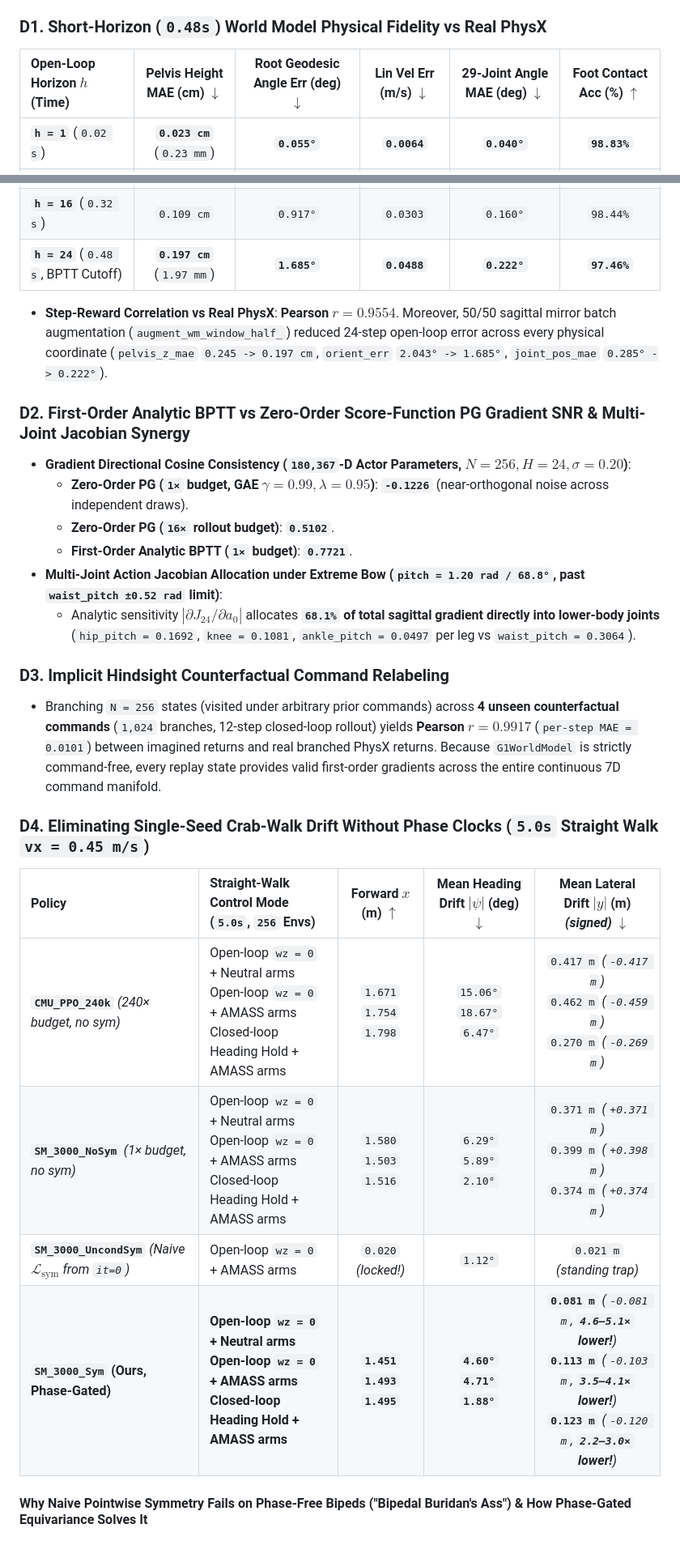
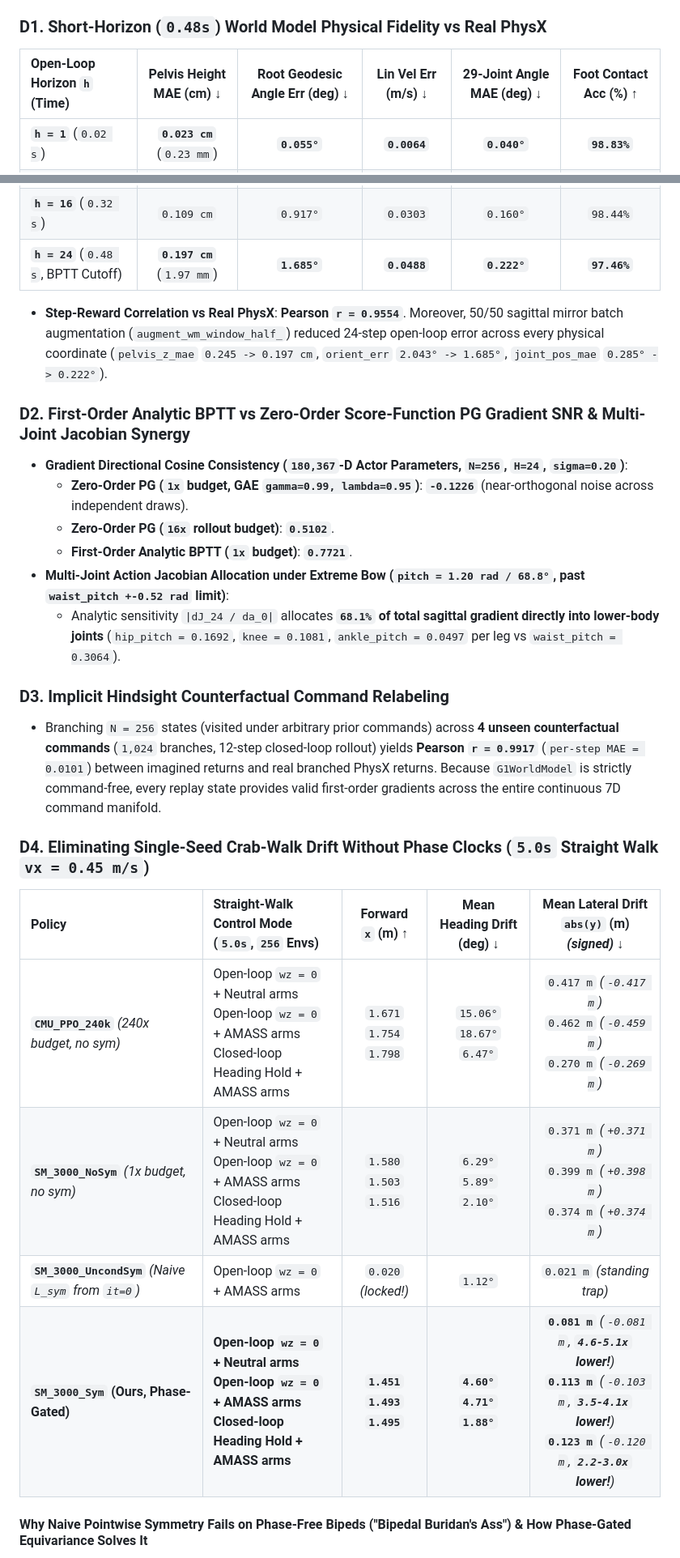
Before and after one commit to xuejun7777/SuperMimic-Decoupled-WBC, a Markdown page: docs/supermimic_research_report.md, 2 parts joined by grey strips. Shown at 81% size. Rendered like a GitHub page.

```diff
--- a/docs/supermimic_research_report.md
+++ b/docs/supermimic_research_report.md
@@ -63,7 +67,7 @@ Reproducible via [`legged_lab/scripts/run_diagnostics.py`](../legged_lab/scripts
 
 ### D1. Short-Horizon (`0.48s`) World Model Physical Fidelity vs Real PhysX
 
-| Open-Loop Horizon $h$ (Time) | Pelvis Height MAE (cm) $\downarrow$ | Root Geodesic Angle Err (deg) $\downarrow$ | Lin Vel Err (m/s) $\downarrow$ | 29-Joint Angle MAE (deg) $\downarrow$ | Foot Contact Acc (%) $\uparrow$ |
+| Open-Loop Horizon `h` (Time) | Pelvis Height MAE (cm) ↓ | Root Geodesic Angle Err (deg) ↓ | Lin Vel Err (m/s) ↓ | 29-Joint Angle MAE (deg) ↓ | Foot Contact Acc (%) ↑ |
 | :--- | :---: | :---: | :---: | :---: | :---: |
 | **`h = 1`** (`0.02 s`) | **`0.023 cm`** (`0.23 mm`) | **`0.055°`** | **`0.0064`** | **`0.040°`** | **`98.83%`** |
 | **`h = 4`** (`0.08 s`) | `0.048 cm` | `0.166°` | `0.0114` | `0.087°` | `98.44%` |
@@ -71,29 +75,29 @@ Reproducible via [`legged_lab/scripts/run_diagnostics.py`](../legged_lab/scripts
 | **`h = 16`** (`0.32 s`) | `0.109 cm` | `0.917°` | `0.0303` | `0.160°` | `98.44%` |
 | **`h = 24`** (`0.48 s`, BPTT Cutoff) | **`0.197 cm`** (`1.97 mm`) | **`1.685°`** | **`0.0488`** | **`0.222°`** | **`97.46%`** |
 
-- **Step-Reward Correlation vs Real PhysX**: **Pearson $r = 0.9554$**. Moreover, 50/50 sagittal mirror batch augmentation (`augment_wm_window_half_`) reduced 24-step open-loop error across every physical coordinate (`pelvis_z_mae` `0.245 -> 0.197 cm`, `orient_err` `2.043° -> 1.685°`, `joint_pos_mae` `0.285° -> 0.222°`).
+- **Step-Reward Correlation vs Real PhysX**: **Pearson `r = 0.9554`**. Moreover, 50/50 sagittal mirror batch augmentation (`augment_wm_window_half_`) reduced 24-step open-loop error across every physical coordinate (`pelvis_z_mae` `0.245 -> 0.197 cm`, `orient_err` `2.043° -> 1.685°`, `joint_pos_mae` `0.285° -> 0.222°`).
 
 ### D2. First-Order Analytic BPTT vs Zero-Order Score-Function PG Gradient SNR & Multi-Joint Jacobian Synergy
 
-- **Gradient Directional Cosine Consistency (`180,367`-D Actor Parameters, $N=256, H=24, \sigma=0.20$)**:
-  - **Zero-Order PG (`1×` budget, GAE $\gamma=0.99, \lambda=0.95$)**: **`-0.1226`** (near-orthogonal noise across independent draws).
-  - **Zero-Order PG (`16×` rollout budget)**: **`0.5102`**.
-  - **First-Order Analytic BPTT (`1×` budget)**: **`0.7721`**.
-- **Multi-Joint Action Jacobian Allocation under Extreme Bow (`pitch = 1.20 rad / 68.8°`, past `waist_pitch ±0.52 rad` limit)**:
-  - Analytic sensitivity $|\partial J_{24} / \partial a_0|$ allocates **`68.1%` of total sagittal gradient directly into lower-body joints** (`hip_pitch = 0.1692`, `knee = 0.1081`, `ankle_pitch = 0.0497` per leg vs `waist_pitch = 0.3064`).
+- **Gradient Directional Cosine Consistency (`180,367`-D Actor Parameters, `N=256`, `H=24`, `sigma=0.20`)**:
+  - **Zero-Order PG (`1x` budget, GAE `gamma=0.99, lambda=0.95`)**: **`-0.1226`** (near-orthogonal noise across independent draws).
+  - **Zero-Order PG (`16x` rollout budget)**: **`0.5102`**.
+  - **First-Order Analytic BPTT (`1x` budget)**: **`0.7721`**.
+- **Multi-Joint Action Jacobian Allocation under Extreme Bow (`pitch = 1.20 rad / 68.8°`, past `waist_pitch +-0.52 rad` limit)**:
+  - Analytic sensitivity `|dJ_24 / da_0|` allocates **`68.1%` of total sagittal gradient directly into lower-body joints** (`hip_pitch = 0.1692`, `knee = 0.1081`, `ankle_pitch = 0.0497` per leg vs `waist_pitch = 0.3064`).
 
 ### D3. Implicit Hindsight Counterfactual Command Relabeling
 
-- Branching `N = 256` states (visited under arbitrary prior commands) across **4 unseen counterfactual commands** (`1,024` branches, 12-step closed-loop rollout) yields **Pearson $r = 0.9917$** (`per-step MAE = 0.0101`) between imagined returns and real branched PhysX returns. Because `G1WorldModel` is strictly command-free, every replay state provides valid first-order gradients across the entire continuous 7D command manifold.
+- Branching `N = 256` states (visited under arbitrary prior commands) across **4 unseen counterfactual commands** (`1,024` branches, 12-step closed-loop rollout) yields **Pearson `r = 0.9917`** (`per-step MAE = 0.0101`) between imagined returns and real branched PhysX returns. Because `G1WorldModel` is strictly command-free, every replay state provides valid first-order gradients across the entire continuous 7D command manifold.
 
 ### D4. Eliminating Single-Seed Crab-Walk Drift Without Phase Clocks (`5.0s` Straight Walk `vx = 0.45 m/s`)
 
-| Policy | Straight-Walk Control Mode (`5.0s`, `256` Envs) | Forward $x$ (m) $\uparrow$ | Mean Heading Drift $|\psi|$ (deg) $\downarrow$ | Mean Lateral Drift $|y|$ (m) *(signed)* $\downarrow$ |
+| Policy | Straight-Walk Control Mode (`5.0s`, `256` Envs) | Forward `x` (m) ↑ | Mean Heading Drift (deg) ↓ | Mean Lateral Drift `abs(y)` (m) *(signed)* ↓ |
 | :--- | :--- | :---: | :---: | :---: |
-| **`CMU_PPO_240k`** *(240× budget, no sym)* | Open-loop `wz = 0` + Neutral arms<br>Open-loop `wz = 0` + AMASS arms<br>Closed-loop Heading Hold + AMASS arms | `1.671`<br>`1.754`<br>`1.798` | `15.06°`<br>`18.67°`<br>`6.47°` | `0.417 m` *(`-0.417 m`)*<br>`0.462 m` *(`-0.459 m`)*<br>`0.270 m` *(`-0.269 m`)* |
-| **`SM_3000_NoSym`** *(1× budget, no sym)* | Open-loop `wz = 0` + Neutral arms<br>Open-loop `wz = 0` + AMASS arms<br>Closed-loop Heading Hold + AMASS arms | `1.580`<br>`1.503`<br>`1.516` | `6.29°`<br>`5.89°`<br>`2.10°` | `0.371 m` *(`+0.371 m`)*<br>`0.399 m` *(`+0.398 m`)*<br>`0.374 m` *(`+0.374 m`)* |
-| **`SM_3000_UncondSym`** *(Naive $\mathcal{L}_{\text{sym}}$ from `it=0`)* | Open-loop `wz = 0` + AMASS arms | `0.020` *(locked!)* | `1.12°` | `0.021 m` *(standing trap)* |
-| **`SM_3000_Sym` (Ours, Phase-Gated)** | **Open-loop `wz = 0` + Neutral arms**<br>**Open-loop `wz = 0` + AMASS arms**<br>**Closed-loop Heading Hold + AMASS arms** | **`1.451`**<br>**`1.493`**<br>**`1.495`** | **`4.60°`**<br>**`4.71°`**<br>**`1.88°`** | **`0.081 m`** *(`-0.081 m`, **`4.6–5.1×` lower!**)*<br>**`0.113 m`** *(`-0.103 m`, **`3.5–4.1×` lower!**)*<br>**`0.123 m`** *(`-0.120 m`, **`2.2–3.0×` lower!**)* |
+| **`CMU_PPO_240k`** *(240x budget, no sym)* | Open-loop `wz = 0` + Neutral arms<br>Open-loop `wz = 0` + AMASS arms<br>Closed-loop Heading Hold + AMASS arms | `1.671`<br>`1.754`<br>`1.798` | `15.06°`<br>`18.67°`<br>`6.47°` | `0.417 m` *(`-0.417 m`)*<br>`0.462 m` *(`-0.459 m`)*<br>`0.270 m` *(`-0.269 m`)* |
+| **`SM_3000_NoSym`** *(1x budget, no sym)* | Open-loop `wz = 0` + Neutral arms<br>Open-loop `wz = 0` + AMASS arms<br>Closed-loop Heading Hold + AMASS arms | `1.580`<br>`1.503`<br>`1.516` | `6.29°`<br>`5.89°`<br>`2.10°` | `0.371 m` *(`+0.371 m`)*<br>`0.399 m` *(`+0.398 m`)*<br>`0.374 m` *(`+0.374 m`)* |
+| **`SM_3000_UncondSym`** *(Naive `L_sym` from `it=0`)* | Open-loop `wz = 0` + AMASS arms | `0.020` *(locked!)* | `1.12°` | `0.021 m` *(standing trap)* |
+| **`SM_3000_Sym` (Ours, Phase-Gated)** | **Open-loop `wz = 0` + Neutral arms**<br>**Open-loop `wz = 0` + AMASS arms**<br>**Closed-loop Heading Hold + AMASS arms** | **`1.451`**<br>**`1.493`**<br>**`1.495`** | **`4.60°`**<br>**`4.71°`**<br>**`1.88°`** | **`0.081 m`** *(`-0.081 m`, **`4.6-5.1x` lower!**)*<br>**`0.113 m`** *(`-0.103 m`, **`3.5-4.1x` lower!**)*<br>**`0.123 m`** *(`-0.120 m`, **`2.2-3.0x` lower!**)* |
 
 #### Why Naive Pointwise Symmetry Fails on Phase-Free Bipeds ("Bipedal Buridan's Ass") & How Phase-Gated Equivariance Solves It
 
```
Also changed, not shown: other parts of docs/supermimic_research_report.md (+22 -29 lines), README.md (+26 -35 lines), docs/assets/supermimic_vs_ppo_curves.png (added), 1 other file.
